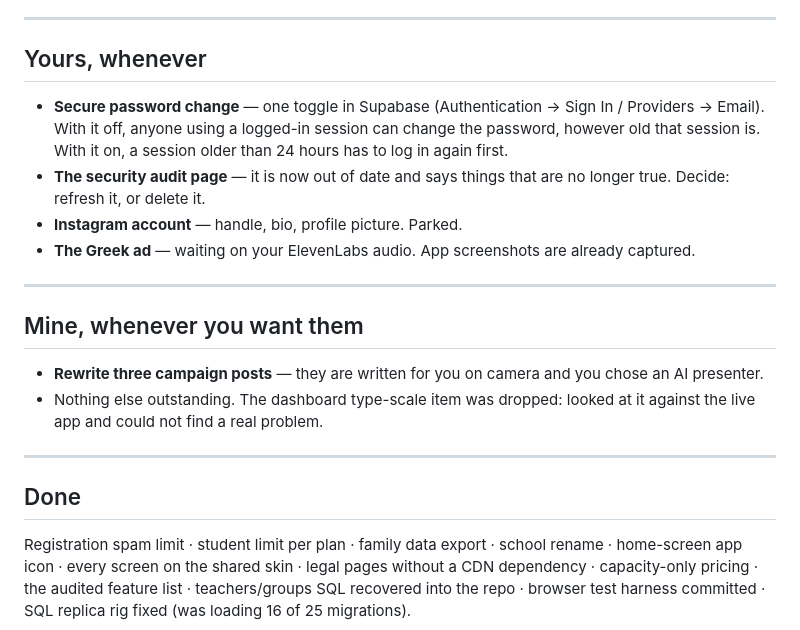
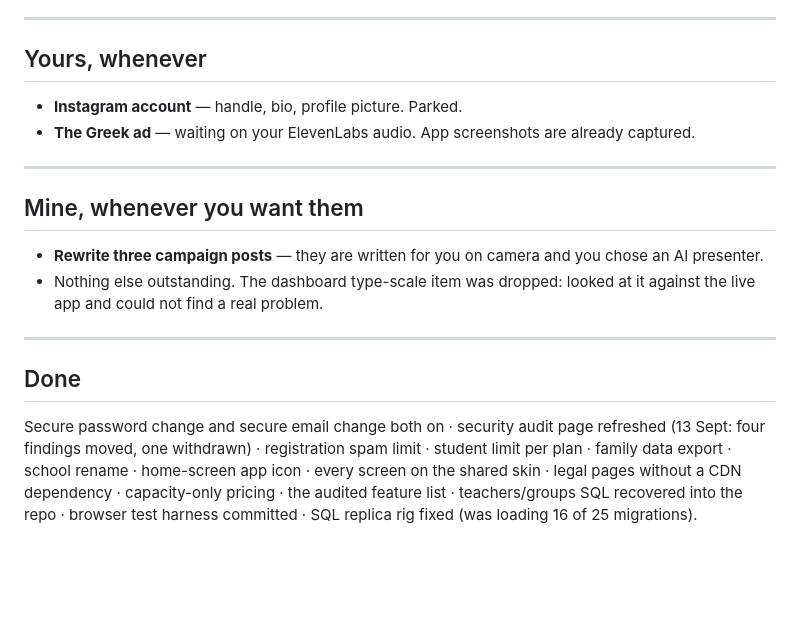
Before and after one commit to AntonisNts/Antonisnts.github.io, a Markdown page: NEXT-STEPS.md, the part around the change. GitHub-like rendering; blank space fills up the shorter version.

Commit message:
Fold in the two items that closed while this was being written
Secure password change is on, and the audit page was refreshed rather than
deleted -- four findings moved and one was withdrawn, so leaving it stale
would have meant a page that misinforms anyone who opens it.

Co-Authored-By: Claude Opus 5 <noreply@anthropic.com>
Claude-Session: https://claude.ai/code/session_01N6WnSRafMDeqbFRyK8Xiz7

```diff
--- a/NEXT-STEPS.md
+++ b/NEXT-STEPS.md
@@ -35,12 +35,6 @@ data. All three become real the day someone else's records are in there.
 
 ## Yours, whenever
 
-- **Secure password change** — one toggle in Supabase (Authentication → Sign In
-  / Providers → Email). With it off, anyone using a logged-in session can change
-  the password, however old that session is. With it on, a session older than 24
-  hours has to log in again first.
-- **The security audit page** — it is now out of date and says things that are
-  no longer true. Decide: refresh it, or delete it.
 - **Instagram account** — handle, bio, profile picture. Parked.
 - **The Greek ad** — waiting on your ElevenLabs audio. App screenshots are
   already captured.
@@ -58,7 +52,9 @@ data. All three become real the day someone else's records are in there.
 
 ## Done
 
-Registration spam limit · student limit per plan · family data export · school
+Secure password change and secure email change both on · security audit page
+refreshed (13 Sept: four findings moved, one withdrawn) · registration spam
+limit · student limit per plan · family data export · school
 rename · home-screen app icon · every screen on the shared skin · legal pages
 without a CDN dependency · capacity-only pricing · the audited feature list ·
 teachers/groups SQL recovered into the repo · browser test harness committed ·
```
